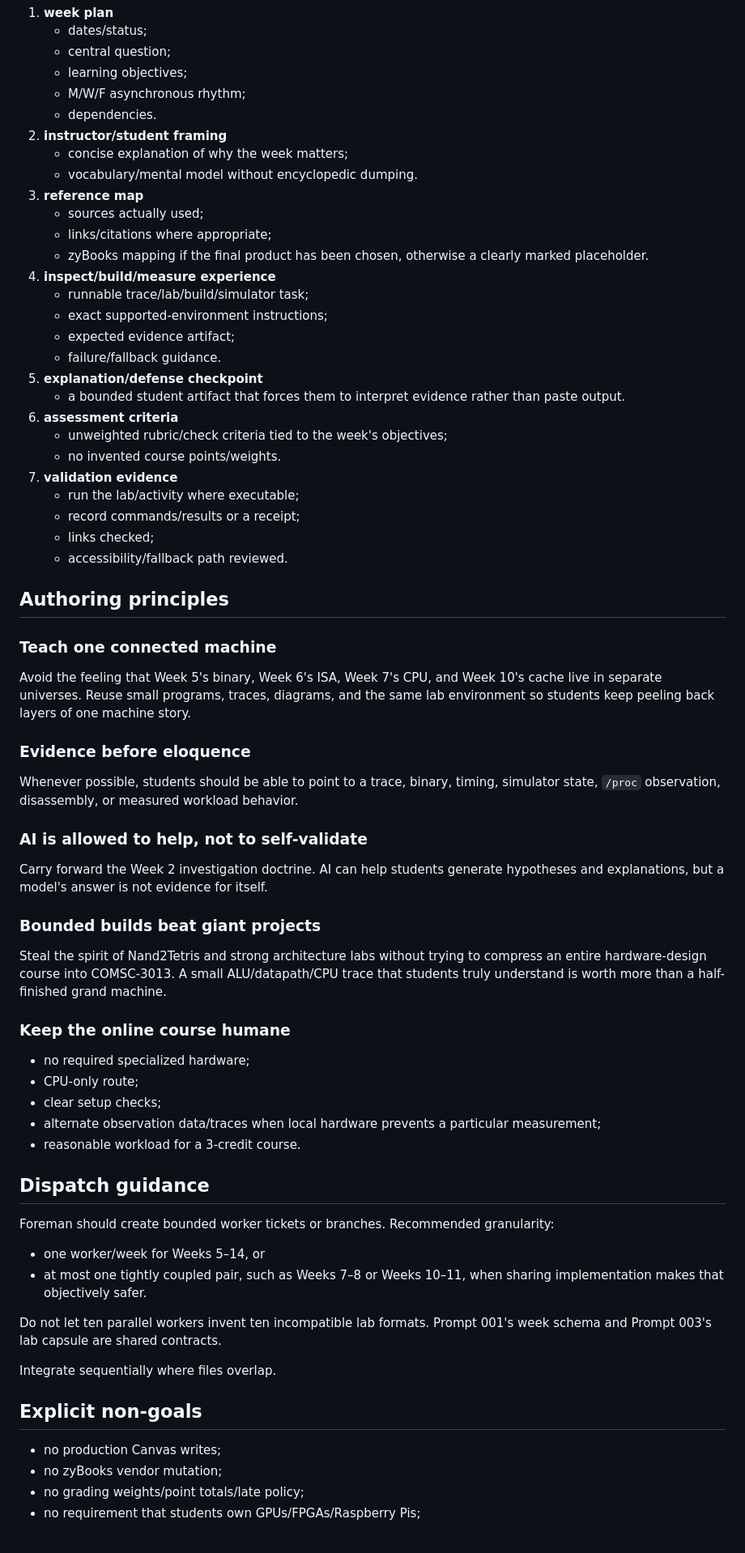
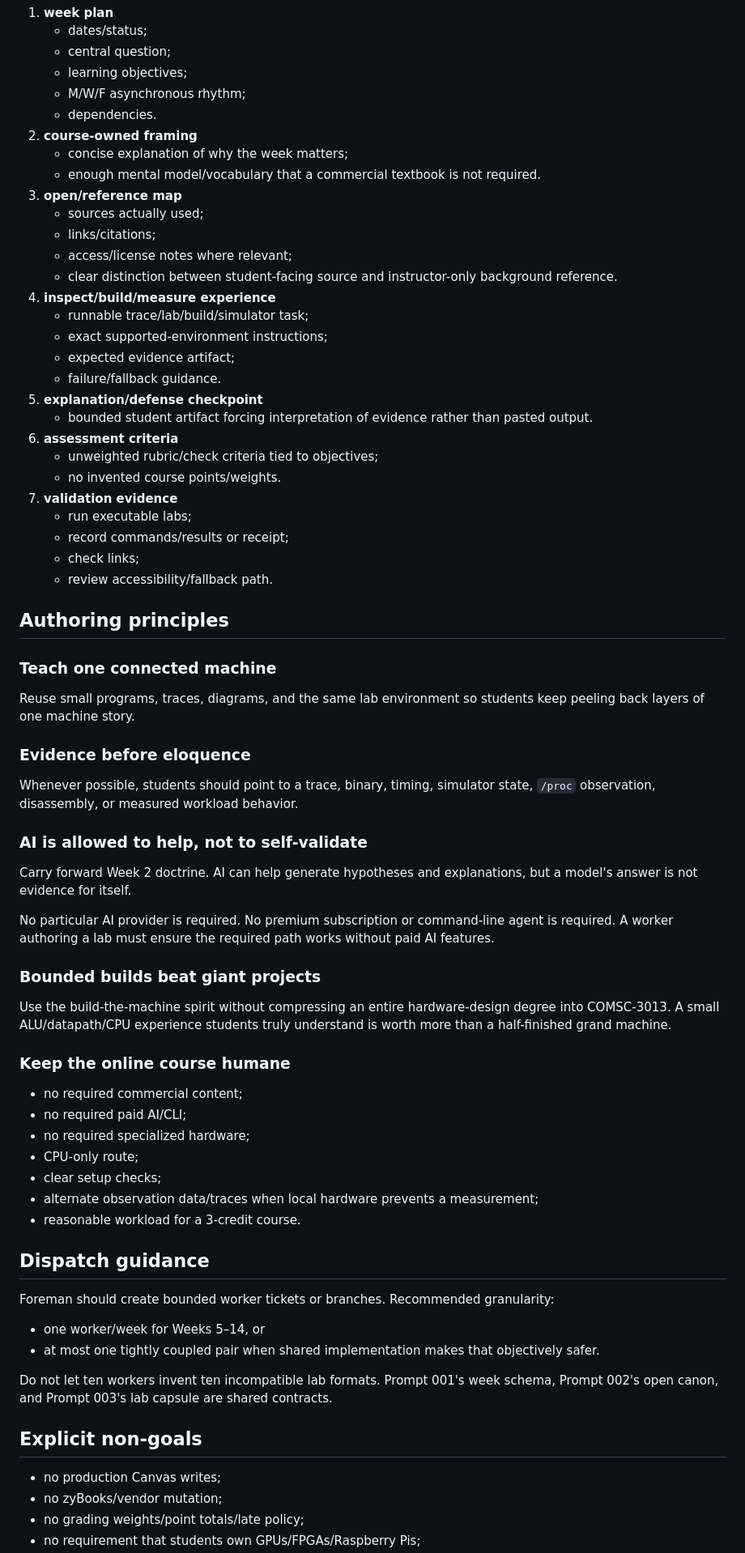
Before and after one commit to jeremy-evert/computer_architecture, a Markdown page: sidecar/prompts/004_author_weeks_05_14_architecture_core.md, the part around one of its changes. Shown at 81% size. Drawn GitHub-style.

Commit message:
Make Architecture core authoring fully open-source

```diff
--- a/sidecar/prompts/004_author_weeks_05_14_architecture_core.md
+++ b/sidecar/prompts/004_author_weeks_05_14_architecture_core.md
@@ -210,53 +217,58 @@ At minimum produce or update:
    - learning objectives;
    - M/W/F asynchronous rhythm;
    - dependencies.
-2. **instructor/student framing**
+2. **course-owned framing**
    - concise explanation of why the week matters;
-   - vocabulary/mental model without encyclopedic dumping.
-3. **reference map**
+   - enough mental model/vocabulary that a commercial textbook is not required.
+3. **open/reference map**
    - sources actually used;
-   - links/citations where appropriate;
-   - zyBooks mapping if the final product has been chosen, otherwise a clearly marked placeholder.
+   - links/citations;
+   - access/license notes where relevant;
+   - clear distinction between student-facing source and instructor-only background reference.
 4. **inspect/build/measure experience**
    - runnable trace/lab/build/simulator task;
    - exact supported-environment instructions;
    - expected evidence artifact;
    - failure/fallback guidance.
 5. **explanation/defense checkpoint**
-   - a bounded student artifact that forces them to interpret evidence rather than paste output.
+   - bounded student artifact forcing interpretation of evidence rather than pasted output.
 6. **assessment criteria**
-   - unweighted rubric/check criteria tied to the week's objectives;
+   - unweighted rubric/check criteria tied to objectives;
    - no invented course points/weights.
 7. **validation evidence**
-   - run the lab/activity where executable;
-   - record commands/results or a receipt;
-   - links checked;
-   - accessibility/fallback path reviewed.
+   - run executable labs;
+   - record commands/results or receipt;
+   - check links;
+   - review accessibility/fallback path.
 
 ## Authoring principles
 
 ### Teach one connected machine
 
-Avoid the feeling that Week 5's binary, Week 6's ISA, Week 7's CPU, and Week 10's cache live in separate universes. Reuse small programs, traces, diagrams, and the same lab environment so students keep peeling back layers of one machine story.
+Reuse small programs, traces, diagrams, and the same lab environment so students keep peeling back layers of one machine story.
 
 ### Evidence before eloquence
 
-Whenever possible, students should be able to point to a trace, binary, timing, simulator state, `/proc` observation, disassembly, or measured workload behavior.
+Whenever possible, students should point to a trace, binary, timing, simulator state, `/proc` observation, disassembly, or measured workload behavior.
 
 ### AI is allowed to help, not to self-validate
 
-Carry forward the Week 2 investigation doctrine. AI can help students generate hypotheses and explanations, but a model's answer is not evidence for itself.
+Carry forward Week 2 doctrine. AI can help generate hypotheses and explanations, but a model's answer is not evidence for itself.
+
+No particular AI provider is required. No premium subscription or command-line agent is required. A worker authoring a lab must ensure the required path works without paid AI features.
 
 ### Bounded builds beat giant projects
 
-Steal the spirit of Nand2Tetris and strong architecture labs without trying to compress an entire hardware-design course into COMSC-3013. A small ALU/datapath/CPU trace that students truly understand is worth more than a half-finished grand machine.
+Use the build-the-machine spirit without compressing an entire hardware-design degree into COMSC-3013. A small ALU/datapath/CPU experience students truly understand is worth more than a half-finished grand machine.
 
 ### Keep the online course humane
 
+- no required commercial content;
+- no required paid AI/CLI;
 - no required specialized hardware;
 - CPU-only route;
 - clear setup checks;
-- alternate observation data/traces when local hardware prevents a particular measurement;
+- alternate observation data/traces when local hardware prevents a measurement;
 - reasonable workload for a 3-credit course.
 
 ## Dispatch guidance
@@ -264,15 +276,13 @@ Steal the spirit of Nand2Tetris and strong architecture labs without trying to c
 Foreman should create bounded worker tickets or branches. Recommended granularity:
 
 - one worker/week for Weeks 5–14, or
-- at most one tightly coupled pair, such as Weeks 7–8 or Weeks 10–11, when sharing implementation makes that objectively safer.
+- at most one tightly coupled pair when shared implementation makes that objectively safer.
 
-Do not let ten parallel workers invent ten incompatible lab formats. Prompt 001's week schema and Prompt 003's lab capsule are shared contracts.
-
-Integrate sequentially where files overlap.
+Do not let ten workers invent ten incompatible lab formats. Prompt 001's week schema, Prompt 002's open canon, and Prompt 003's lab capsule are shared contracts.
 
 ## Explicit non-goals
 
 - no production Canvas writes;
-- no zyBooks vendor mutation;
+- no zyBooks/vendor mutation;
 - no grading weights/point totals/late policy;
 - no requirement that students own GPUs/FPGAs/Raspberry Pis;
```
Also changed, not shown: other parts of sidecar/prompts/004_author_weeks_05_14_architecture_core.md (+41 -30 lines).
